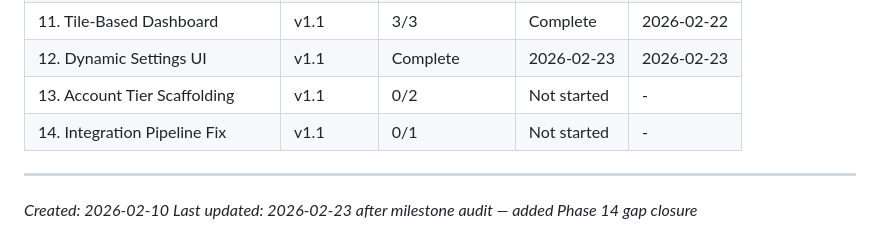
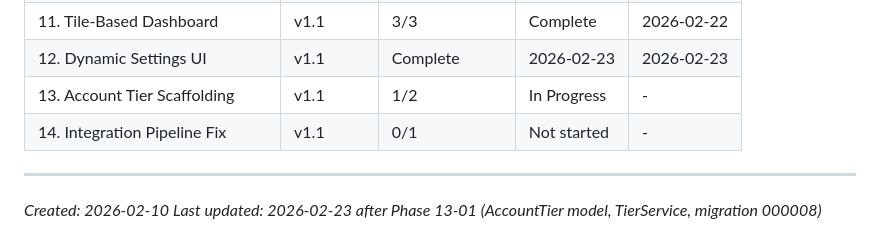
Before and after one commit to jimdaga/first-sip, a Markdown page: .planning/ROADMAP.md, the part around one of its changes. Rendered like a GitHub page.

```diff
--- a/.planning/ROADMAP.md
+++ b/.planning/ROADMAP.md
@@ -196,9 +196,9 @@ Plans:
 | 10. Per-User Scheduling | v1.1 | 2/2 | Complete | 2026-02-22 |
 | 11. Tile-Based Dashboard | v1.1 | 3/3 | Complete | 2026-02-22 |
 | 12. Dynamic Settings UI | v1.1 | Complete    | 2026-02-23 | 2026-02-23 |
-| 13. Account Tier Scaffolding | v1.1 | 0/2 | Not started | - |
+| 13. Account Tier Scaffolding | v1.1 | 1/2 | In Progress | - |
 | 14. Integration Pipeline Fix | v1.1 | 0/1 | Not started | - |
 
 ---
 *Created: 2026-02-10*
-*Last updated: 2026-02-23 after milestone audit — added Phase 14 gap closure*
+*Last updated: 2026-02-23 after Phase 13-01 (AccountTier model, TierService, migration 000008)*
```
Also changed, not shown: other parts of .planning/ROADMAP.md (+1 -1 lines), .planning/STATE.md (+17 -11 lines), 1 other file.
